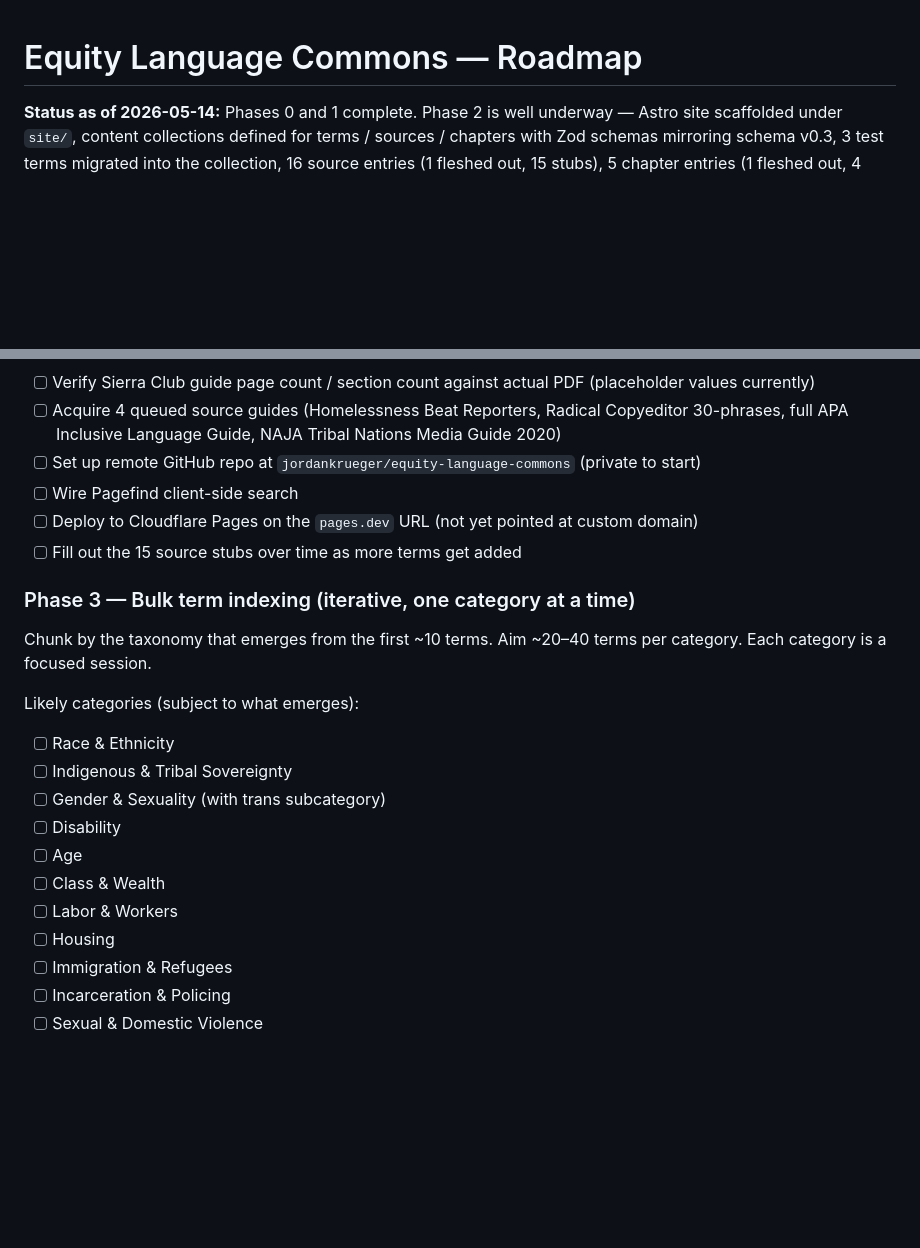
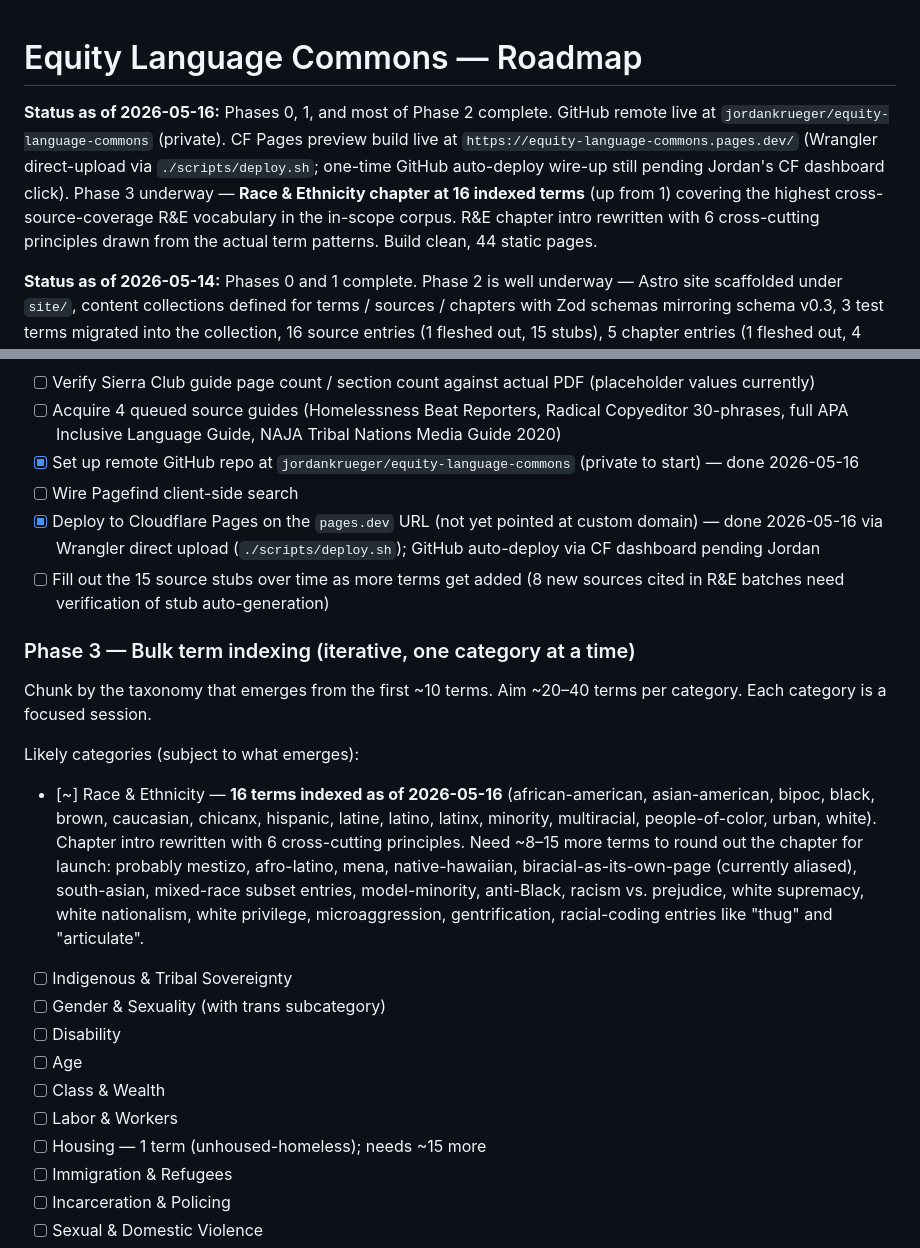
Before and after one commit to jordankrueger/equity-language-commons, a Markdown page: ROADMAP.md, 2 parts joined by grey strips. Rendered like a GitHub page; blank space fills up the shorter version.

```diff
--- a/ROADMAP.md
+++ b/ROADMAP.md
@@ -1,4 +1,6 @@
 # Equity Language Commons — Roadmap
+
+**Status as of 2026-05-16:** Phases 0, 1, and most of Phase 2 complete. GitHub remote live at `jordankrueger/equity-language-commons` (private). CF Pages preview build live at `https://equity-language-commons.pages.dev/` (Wrangler direct-upload via `./scripts/deploy.sh`; one-time GitHub auto-deploy wire-up still pending Jordan's CF dashboard click). Phase 3 underway — **Race & Ethnicity chapter at 16 indexed terms** (up from 1) covering the highest cross-source-coverage R&E vocabulary in the in-scope corpus. R&E chapter intro rewritten with 6 cross-cutting principles drawn from the actual term patterns. Build clean, 44 static pages.
 
 **Status as of 2026-05-14:** Phases 0 and 1 complete. Phase 2 is well underway — Astro site scaffolded under `site/`, content collections defined for terms / sources / chapters with Zod schemas mirroring schema v0.3, 3 test terms migrated into the collection, 16 source entries (1 fleshed out, 15 stubs), 5 chapter entries (1 fleshed out, 4 stubs), all 8 page templates built, build clean, dev server verified. Domain `equitylanguagecommons.org` secured. Project renamed from "Progressive Language Commons" to "Equity Language Commons" today.
 
@@ -130,24 +132,24 @@ Done:
 Remaining:
 - [ ] Verify Sierra Club guide page count / section count against actual PDF (placeholder values currently)
 - [ ] Acquire 4 queued source guides (Homelessness Beat Reporters, Radical Copyeditor 30-phrases, full APA Inclusive Language Guide, NAJA Tribal Nations Media Guide 2020)
-- [ ] Set up remote GitHub repo at `jordankrueger/equity-language-commons` (private to start)
+- [x] Set up remote GitHub repo at `jordankrueger/equity-language-commons` (private to start) — done 2026-05-16
 - [ ] Wire Pagefind client-side search
-- [ ] Deploy to Cloudflare Pages on the `pages.dev` URL (not yet pointed at custom domain)
-- [ ] Fill out the 15 source stubs over time as more terms get added
+- [x] Deploy to Cloudflare Pages on the `pages.dev` URL (not yet pointed at custom domain) — done 2026-05-16 via Wrangler direct upload (`./scripts/deploy.sh`); GitHub auto-deploy via CF dashboard pending Jordan
+- [ ] Fill out the 15 source stubs over time as more terms get added (8 new sources cited in R&E batches need verification of stub auto-generation)
 
 ### Phase 3 — Bulk term indexing (iterative, one category at a time)
 
 Chunk by the taxonomy that emerges from the first ~10 terms. Aim ~20–40 terms per category. Each category is a focused session.
 
 Likely categories (subject to what emerges):
-- [ ] Race & Ethnicity
+- [~] Race & Ethnicity — **16 terms indexed as of 2026-05-16** (african-american, asian-american, bipoc, black, brown, caucasian, chicanx, hispanic, latine, latino, latinx, minority, multiracial, people-of-color, urban, white). Chapter intro rewritten with 6 cross-cutting principles. Need ~8–15 more terms to round out the chapter for launch: probably mestizo, afro-latino, mena, native-hawaiian, biracial-as-its-own-page (currently aliased), south-asian, mixed-race subset entries, model-minority, anti-Black, racism vs. prejudice, white supremacy, white nationalism, white privilege, microaggression, gentrification, racial-coding entries like "thug" and "articulate".
 - [ ] Indigenous & Tribal Sovereignty
 - [ ] Gender & Sexuality (with trans subcategory)
 - [ ] Disability
 - [ ] Age
 - [ ] Class & Wealth
 - [ ] Labor & Workers
-- [ ] Housing
+- [ ] Housing — 1 term (unhoused-homeless); needs ~15 more
 - [ ] Immigration & Refugees
 - [ ] Incarceration & Policing
 - [ ] Sexual & Domestic Violence
```
Also changed, not shown: 1 other file.
